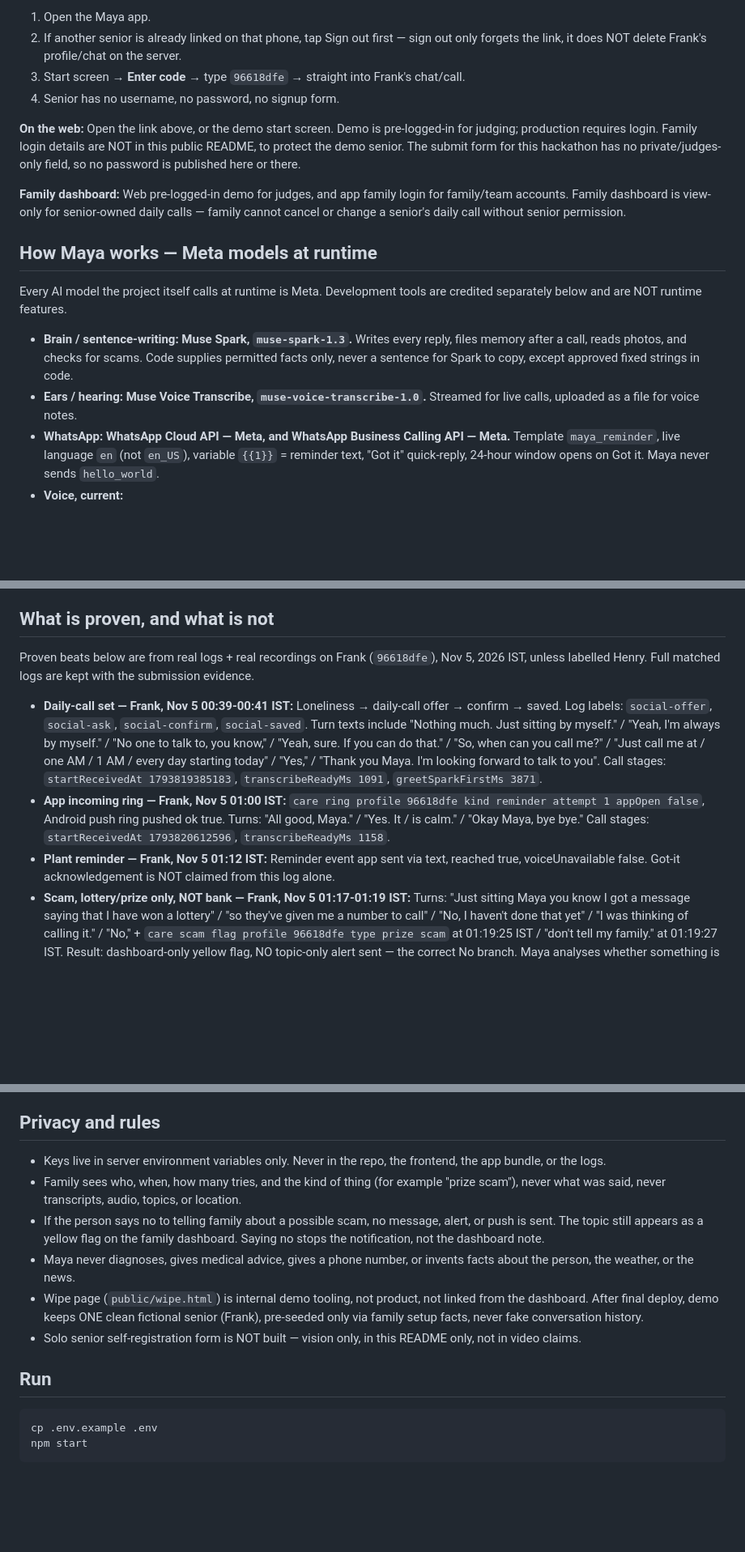
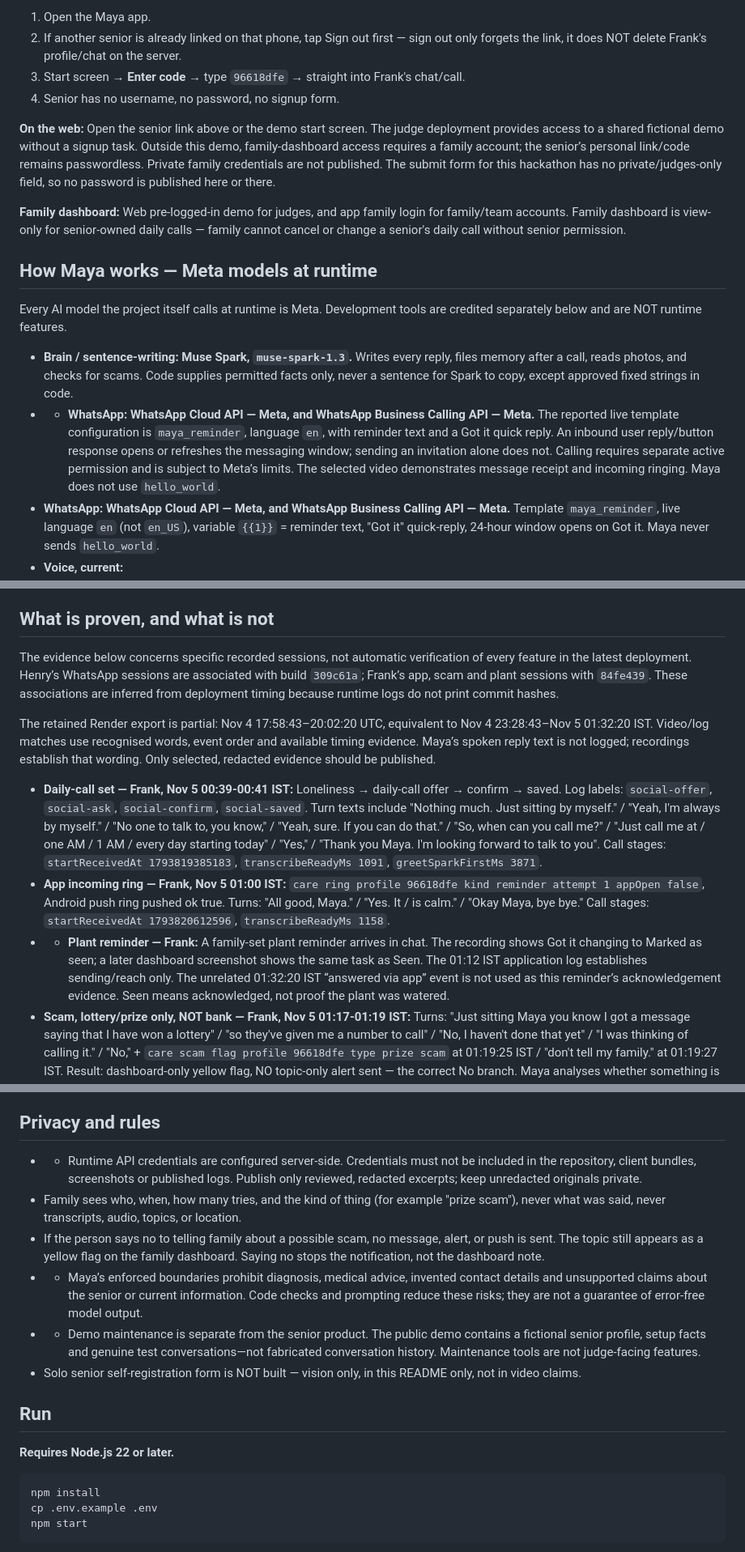
Before and after one commit to aatishsatti/maya-hackathon, a Markdown page: README.md, 3 parts joined by grey strips. Shown at 81% size. GitHub-like rendering; blank space fills up the shorter version.

Commit message:
Revise web voice instructions and demo access details
Updated README to clarify web voice usage and demo instructions.

````diff
--- a/README.md
+++ b/README.md
@@ -44,7 +45,7 @@ Link form: `https://maya-singapore.onrender.com/s/96618dfe`
 4. Senior has no username, no password, no signup form.
 
 **On the web:**
-Open the link above, or the demo start screen. Demo is pre-logged-in for judging; production requires login. Family login details are NOT in this public README, to protect the demo senior. The submit form for this hackathon has no private/judges-only field, so no password is published here or there.
+Open the senior link above or the demo start screen. The judge deployment provides access to a shared fictional demo without a signup task. Outside this demo, family-dashboard access requires a family account; the senior’s personal link/code remains passwordless. Private family credentials are not published. The submit form for this hackathon has no private/judges-only field, so no password is published here or there.
 
 **Family dashboard:** Web pre-logged-in demo for judges, and app family login for family/team accounts. Family dashboard is view-only for senior-owned daily calls — family cannot cancel or change a senior's daily call without senior permission.
 
@@ -53,7 +54,7 @@ Open the link above, or the demo start screen. Demo is pre-logged-in for judging
 Every AI model the project itself calls at runtime is Meta. Development tools are credited separately below and are NOT runtime features.
 
 - **Brain / sentence-writing: Muse Spark, `muse-spark-1.3`.** Writes every reply, files memory after a call, reads photos, and checks for scams. Code supplies permitted facts only, never a sentence for Spark to copy, except approved fixed strings in code.
-- **Ears / hearing: Muse Voice Transcribe, `muse-voice-transcribe-1.0`.** Streamed for live calls, uploaded as a file for voice notes.
+- - **WhatsApp: WhatsApp Cloud API — Meta, and WhatsApp Business Calling API — Meta.** The reported live template configuration is `maya_reminder`, language `en`, with reminder text and a Got it quick reply. An inbound user reply/button response opens or refreshes the messaging window; sending an invitation alone does not. Calling requires separate active permission and is subject to Meta’s limits. The selected video demonstrates message receipt and incoming ringing. Maya does not use `hello_world`.
 - **WhatsApp: WhatsApp Cloud API — Meta, and WhatsApp Business Calling API — Meta.** Template `maya_reminder`, live language `en` (not `en_US`), variable `{{1}}` = reminder text, "Got it" quick-reply, 24-hour window opens on Got it. Maya never sends `hello_world`.
 - **Voice, current:**
   - **WhatsApp calls and voice notes: Meta MMS, `facebook/mms-tts-eng`, Meta open-source, self-hosted speech generation, male voice for English.** This is the current server voice on WhatsApp, disclosed here plainly.
@@ -65,11 +66,13 @@ Every AI model the project itself calls at runtime is Meta. Development tools ar
 
 ## What is proven, and what is not
 
-Proven beats below are from real logs + real recordings on Frank (`96618dfe`), Nov 5, 2026 IST, unless labelled Henry. Full matched logs are kept with the submission evidence.
+The evidence below concerns specific recorded sessions, not automatic verification of every feature in the latest deployment. Henry’s WhatsApp sessions are associated with build `309c61a`; Frank’s app, scam and plant sessions with `84fe439`. These associations are inferred from deployment timing because runtime logs do not print commit hashes.
+
+The retained Render export is partial: Nov 4 17:58:43–20:02:20 UTC, equivalent to Nov 4 23:28:43–Nov 5 01:32:20 IST. Video/log matches use recognised words, event order and available timing evidence. Maya’s spoken reply text is not logged; recordings establish that wording. Only selected, redacted evidence should be published.
 
 - **Daily-call set — Frank, Nov 5 00:39-00:41 IST:** Loneliness → daily-call offer → confirm → saved. Log labels: `social-offer`, `social-ask`, `social-confirm`, `social-saved`. Turn texts include "Nothing much. Just sitting by myself." / "Yeah, I'm always by myself." / "No one to talk to, you know," / "Yeah, sure. If you can do that." / "So, when can you call me?" / "Just call me at / one AM / 1 AM / every day starting today" / "Yes," / "Thank you Maya. I'm looking forward to talk to you". Call stages: `startReceivedAt 1793819385183`, `transcribeReadyMs 1091`, `greetSparkFirstMs 3871`.
 - **App incoming ring — Frank, Nov 5 01:00 IST:** `care ring profile 96618dfe kind reminder attempt 1 appOpen false`, Android push ring pushed ok true. Turns: "All good, Maya." / "Yes. It / is calm." / "Okay Maya, bye bye." Call stages: `startReceivedAt 1793820612596`, `transcribeReadyMs 1158`.
-- **Plant reminder — Frank, Nov 5 01:12 IST:** Reminder event app sent via text, reached true, voiceUnavailable false. Got-it acknowledgement is NOT claimed from this log alone.
+- - **Plant reminder — Frank:** A family-set plant reminder arrives in chat. The recording shows Got it changing to Marked as seen; a later dashboard screenshot shows the same task as Seen. The 01:12 IST application log establishes sending/reach only. The unrelated 01:32:20 IST “answered via app” event is not used as this reminder’s acknowledgement evidence. Seen means acknowledged, not proof the plant was watered.
 - **Scam, lottery/prize only, NOT bank — Frank, Nov 5 01:17-01:19 IST:** Turns: "Just sitting Maya you know I got a message saying that I have won a lottery" / "so they've given me a number to call" / "No, I haven't done that yet" / "I was thinking of calling it." / "No," + `care scam flag profile 96618dfe type prize scam` at 01:19:25 IST / "don't tell my family." at 01:19:27 IST. Result: dashboard-only yellow flag, NO topic-only alert sent — the correct No branch. Maya analyses whether something is a possible scam, never claims to detect every scam, never claims uniqueness.
 - **WhatsApp — Henry (`197abefc`), labelled separately, NOT Frank:** Text Nov 4 11:46:02 PM IST, call Nov 4 11:36:01 PM IST, call id `d00d6c`, duration 61 s, turns "Okay, Maya." / "Hello, Henry. How are you today?" / "That sounds lovely. Tell me more." Proven: text delivery + reply / 24h-window path via `maya_reminder`, rang/picked up/spoke/hung up. WhatsApp video in the backup is ring-only for the call clip, do NOT claim a full WhatsApp conversation from a ring-only clip. WhatsApp voice is male MMS, as disclosed above.
 
@@ -89,16 +92,18 @@ Proven beats below are from real logs + real recordings on Frank (`96618dfe`), N
 
 ## Privacy and rules
 
-- Keys live in server environment variables only. Never in the repo, the frontend, the app bundle, or the logs.
+- - Runtime API credentials are configured server-side. Credentials must not be included in the repository, client bundles, screenshots or published logs. Publish only reviewed, redacted excerpts; keep unredacted originals private.
 - Family sees who, when, how many tries, and the kind of thing (for example "prize scam"), never what was said, never transcripts, audio, topics, or location.
 - If the person says no to telling family about a possible scam, no message, alert, or push is sent. The topic still appears as a yellow flag on the family dashboard. Saying no stops the notification, not the dashboard note.
-- Maya never diagnoses, gives medical advice, gives a phone number, or invents facts about the person, the weather, or the news.
-- Wipe page (`public/wipe.html`) is internal demo tooling, not product, not linked from the dashboard. After final deploy, demo keeps ONE clean fictional senior (Frank), pre-seeded only via family setup facts, never fake conversation history.
+- - Maya’s enforced boundaries prohibit diagnosis, medical advice, invented contact details and unsupported claims about the senior or current information. Code checks and prompting reduce these risks; they are not a guarantee of error-free model output.
+- - Demo maintenance is separate from the senior product. The public demo contains a fictional senior profile, setup facts and genuine test conversations—not fabricated conversation history. Maintenance tools are not judge-facing features.
 - Solo senior self-registration form is NOT built — vision only, in this README only, not in video claims.
 
 ## Run
+**Requires Node.js 22 or later.**
 
 ```
+npm install
 cp .env.example .env
 npm start
 ```
````
Also changed, not shown: other parts of README.md (+4 -3 lines).
